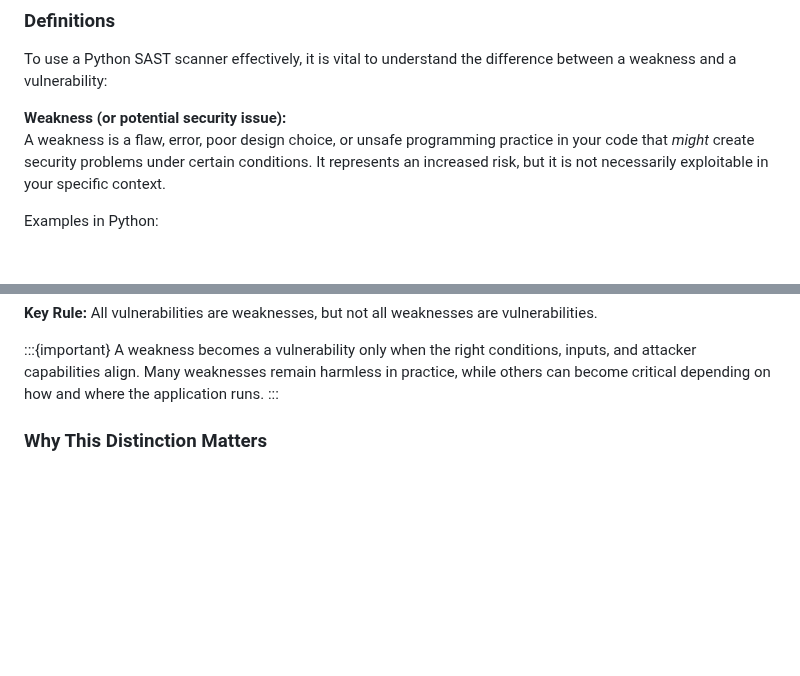
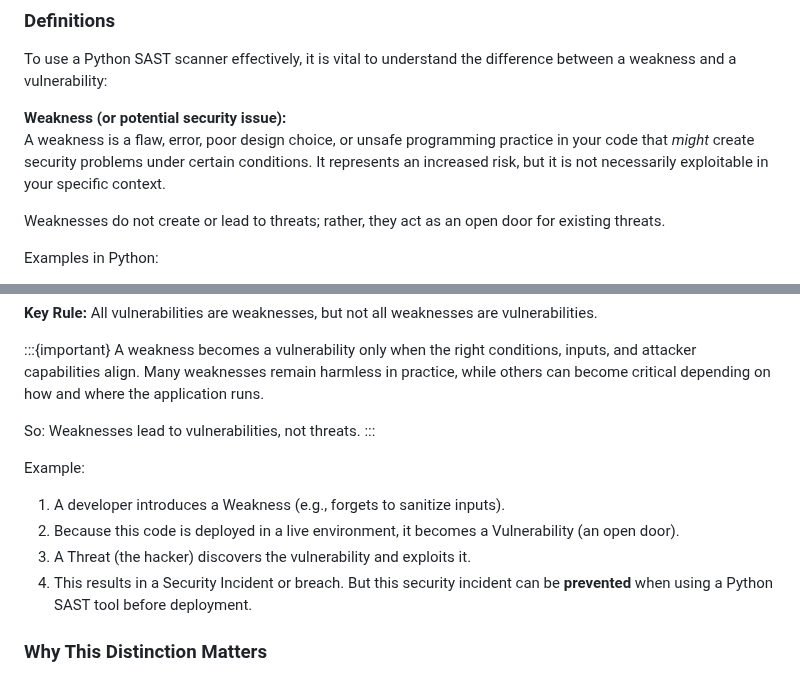
Before and after one commit to nocomplexity/pythonsecurity, a Markdown page: fundamentals/whatissast.md, 2 parts joined by grey strips. Rendered like a GitHub page; blank space fills up the shorter version.

```diff
--- a/fundamentals/whatissast.md
+++ b/fundamentals/whatissast.md
@@ -139,6 +139,8 @@ To use a Python SAST scanner effectively, it is vital to understand the differen
 **Weakness (or potential security issue):**
 A weakness is a flaw, error, poor design choice, or unsafe programming practice in your code that *might* create security problems under certain conditions. It represents an increased risk, but it is not necessarily exploitable in your specific context.
 
+Weaknesses do not create or lead to threats; rather, they act as an open door for existing threats.
+
 Examples in Python:
 
 - Using `eval()` on user input. This is a weakness because it allows arbitrary code execution **if** misused.
@@ -154,7 +156,16 @@ A vulnerability is a weakness that can be **actually exploited** by an attacker
 
 :::{important}
 A weakness becomes a vulnerability only when the right conditions, inputs, and attacker capabilities align. Many weaknesses remain harmless in practice, while others can become critical depending on how and where the application runs.
+
+So: Weaknesses lead to vulnerabilities, not threats.
 :::
+
+Example:
+1. A developer introduces a Weakness (e.g., forgets to sanitize inputs).
+2. Because this code is deployed in a live environment, it becomes a Vulnerability (an open door).
+3. A Threat (the hacker) discovers the vulnerability and exploits it.
+4. This results in a Security Incident or breach. But this security incident can be **prevented** when using a Python SAST tool before deployment.
+
 
 ### Why This Distinction Matters
 
```
Also changed, not shown: fundamentals/threatmodel.md (+7 -0 lines), images/threatmodel.png.
